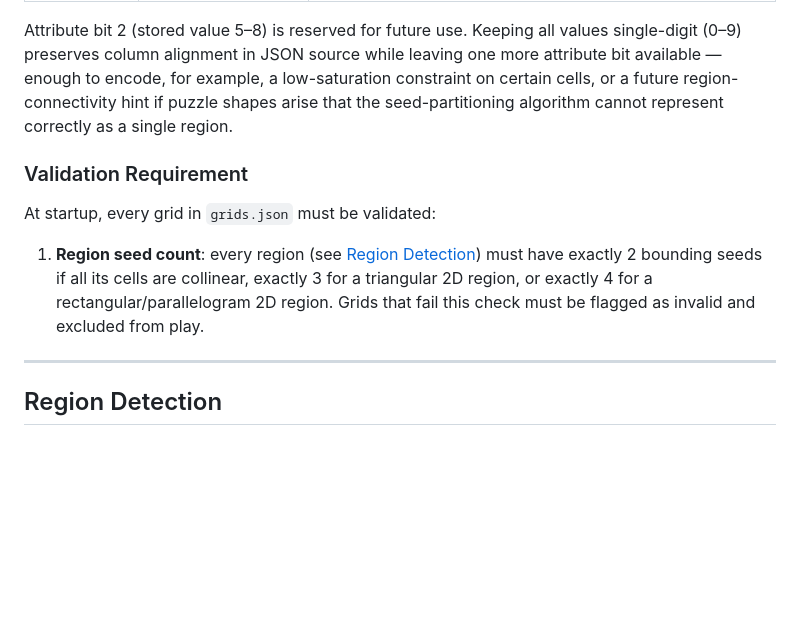
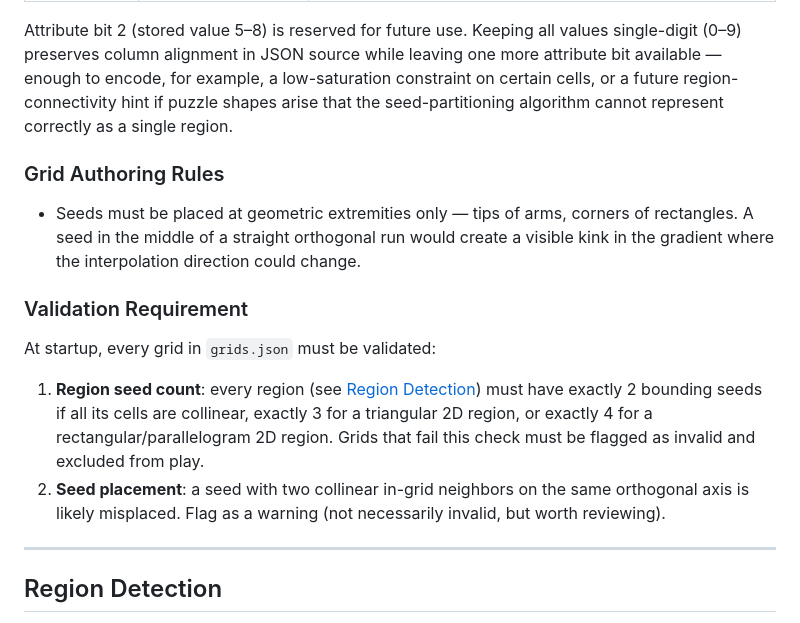
Before and after one commit to nebnamwen/crosscolor, a Markdown page: spec.md, the part around the change. GitHub-like rendering; blank space fills up the shorter version.

Commit message:
Add grid authoring rules: seeds at extremities, never mid-run
Seeds in the middle of a straight orthogonal run would create gradient
kinks. Document as an authoring rule and add a validation warning for
seeds with two collinear in-grid neighbors on the same axis.

Co-Authored-By: Claude Sonnet 4.6 <noreply@anthropic.com>

```diff
--- a/spec.md
+++ b/spec.md
@@ -62,11 +62,16 @@ Stored values and their meanings:
 
 Attribute bit 2 (stored value 5–8) is reserved for future use. Keeping all values single-digit (0–9) preserves column alignment in JSON source while leaving one more attribute bit available — enough to encode, for example, a low-saturation constraint on certain cells, or a future region-connectivity hint if puzzle shapes arise that the seed-partitioning algorithm cannot represent correctly as a single region.
 
+### Grid Authoring Rules
+
+- Seeds must be placed at geometric extremities only — tips of arms, corners of rectangles. A seed in the middle of a straight orthogonal run would create a visible kink in the gradient where the interpolation direction could change.
+
 ### Validation Requirement
 
 At startup, every grid in `grids.json` must be validated:
 
 1. **Region seed count**: every region (see [Region Detection](#region-detection)) must have exactly 2 bounding seeds if all its cells are collinear, exactly 3 for a triangular 2D region, or exactly 4 for a rectangular/parallelogram 2D region. Grids that fail this check must be flagged as invalid and excluded from play.
+2. **Seed placement**: a seed with two collinear in-grid neighbors on the same orthogonal axis is likely misplaced. Flag as a warning (not necessarily invalid, but worth reviewing).
 
 ---
 
```
